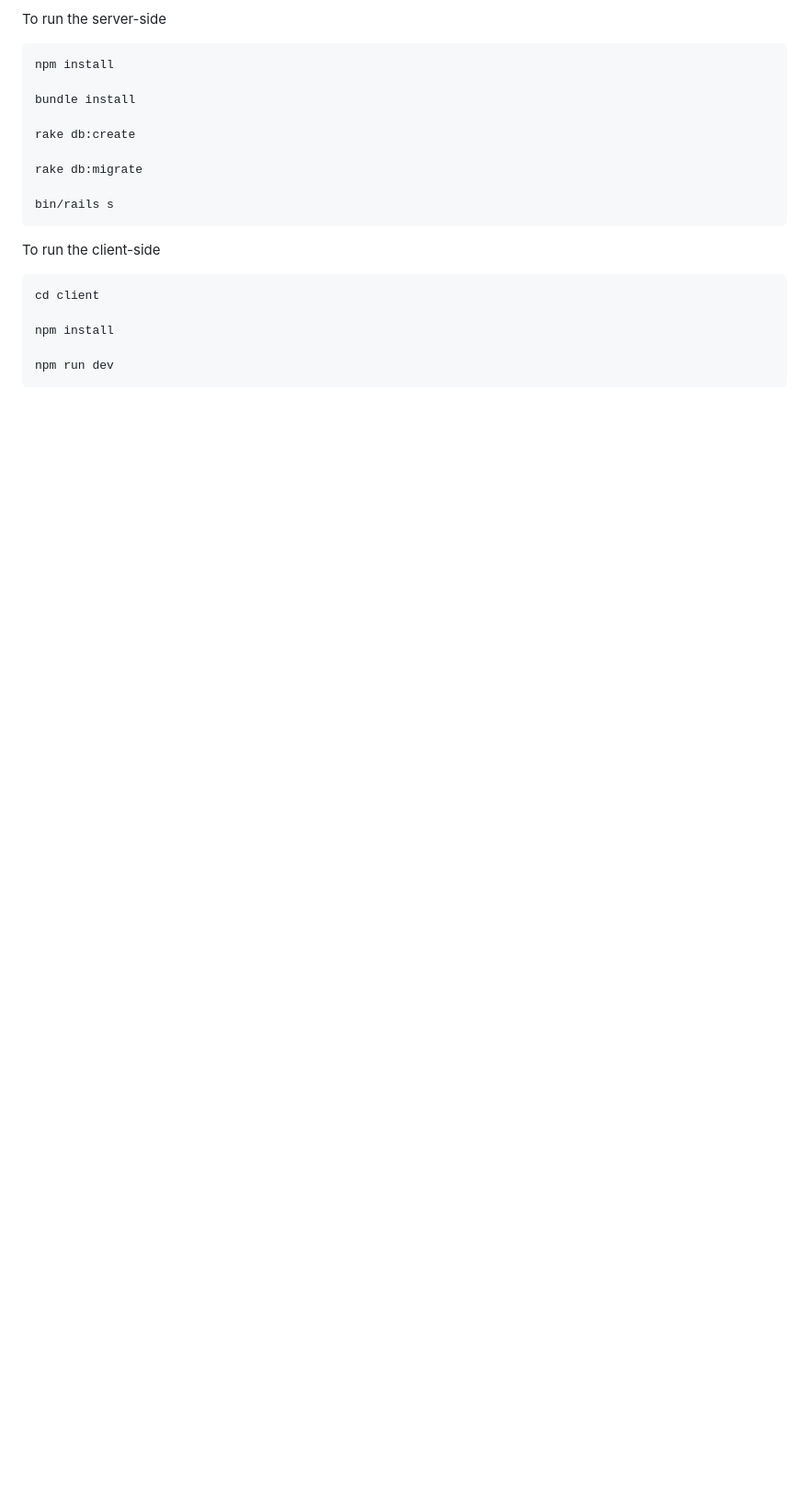
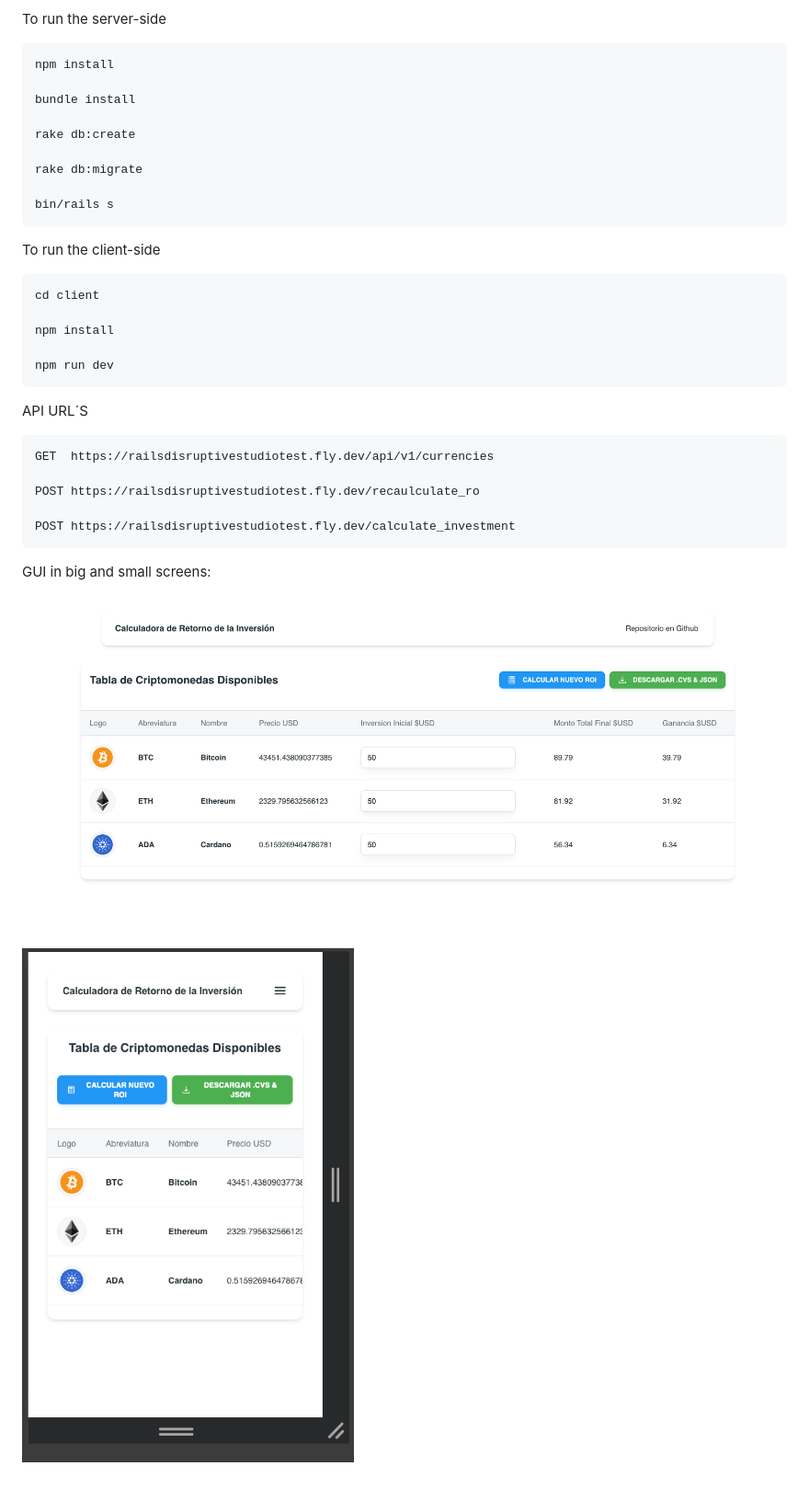
Before and after one commit to AlanAlvarez21/rails-disruptive-test, a Markdown page: README.md, the part around the change printed below. Shown: that part at 92% size. Rendered like a GitHub page; pictures changed too: screen1.png (added), screen2.png (added); blank space fills up the shorter version.

Commit message:
feat: updated readme

```diff
--- a/README.md
+++ b/README.md
@@ -35,3 +35,19 @@ To run the client-side
     npm install
 
     npm run dev
+
+API URL´S
+
+    GET  https://railsdisruptivestudiotest.fly.dev/api/v1/currencies
+
+    POST https://railsdisruptivestudiotest.fly.dev/recaulculate_ro
+
+    POST https://railsdisruptivestudiotest.fly.dev/calculate_investment
+
+
+
+GUI in big and small screens:
+
+![Alt text](screen1.png?raw=true "Full screen")
+
+![Alt text](screen2.png?raw=true "Small Screen")
```
Also changed, not shown: other parts of README.md (+4 -4 lines).
